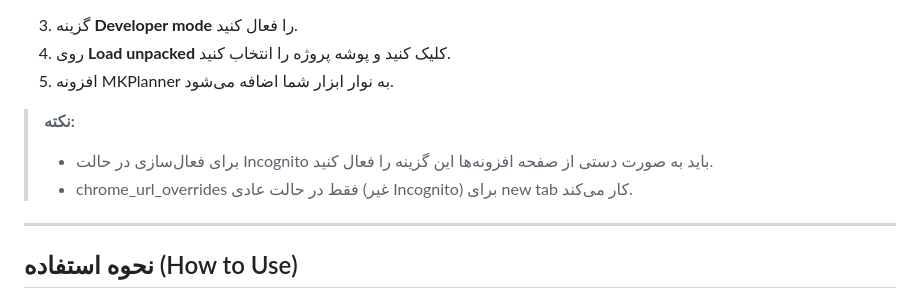
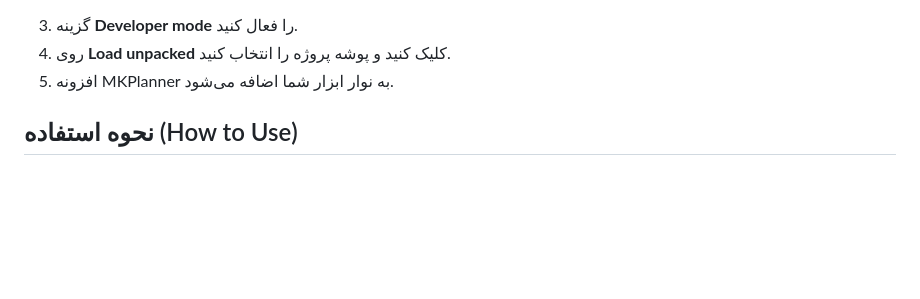
Before and after one commit to Sadatpour/MKPlanner, a Markdown page: README.md, the part around the change. GitHub-like rendering; blank space fills up the shorter version.

Commit message:
Remove notes on Incognito mode and chrome_url_overrides from README.md for clarity and conciseness.

```diff
--- a/README.md
+++ b/README.md
@@ -37,11 +37,7 @@ MKPlanner یک افزونه کروم با رابط کاربری مدرن و نئ
 4. روی **Load unpacked** کلیک کنید و پوشه پروژه را انتخاب کنید.
 5. افزونه MKPlanner به نوار ابزار شما اضافه می‌شود.
 
-> **نکته:**
-> - برای فعال‌سازی در حالت Incognito باید به صورت دستی از صفحه افزونه‌ها این گزینه را فعال کنید.
-> - chrome_url_overrides فقط در حالت عادی (غیر Incognito) برای new tab کار می‌کند.
 
----
 
 ## نحوه استفاده (How to Use)
 
```
